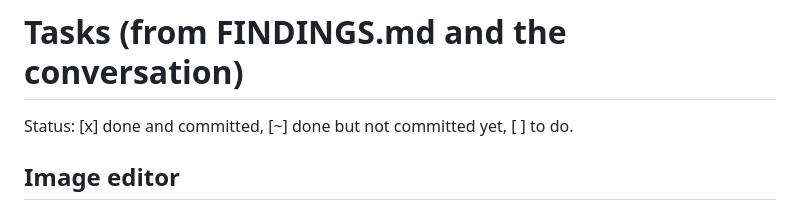
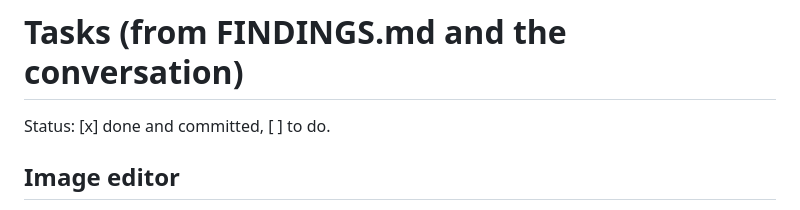
Before and after one commit to playdeezgames/anvil-of-splorr, a Markdown page: TASKS.md, the part around one of its changes. Rendered like a GitHub page.

Commit message:
Tidy TASKS.md: mark committed work done, drop the in-progress marker
Co-Authored-By: Claude Sonnet 5.5 <noreply@anthropic.com>

```diff
--- a/TASKS.md
+++ b/TASKS.md
@@ -1,6 +1,6 @@
 # Tasks (from FINDINGS.md and the conversation)
 
-Status: [x] done and committed, [~] done but not committed yet, [ ] to do.
+Status: [x] done and committed, [ ] to do.
 
 ## Image editor
 - [x] Flip vertically, flip horizontally (Setup rows + FLIP H / FLIP V buttons)
```
Also changed, not shown: other parts of TASKS.md (+15 -15 lines).
